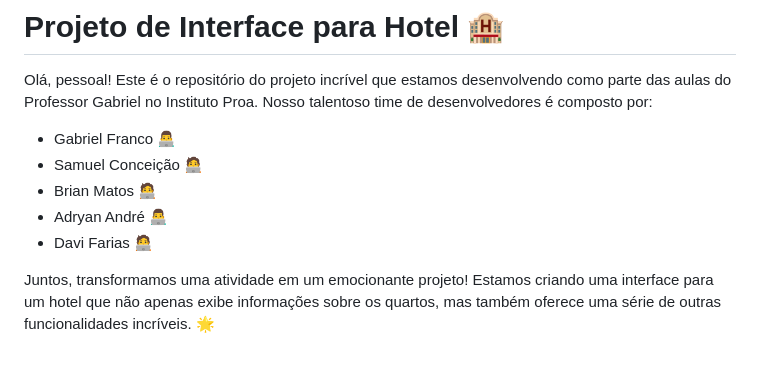
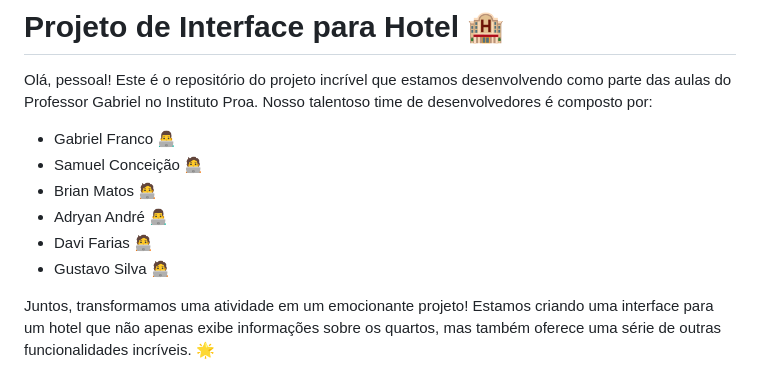
Before and after one commit to PROA-The-Coders/Hotel_PROA, a Markdown page: README.md, the part around one of its changes. Drawn GitHub-style.

```diff
--- a/README.md
+++ b/README.md
@@ -7,6 +7,7 @@ Olá, pessoal! Este é o repositório do projeto incrível que estamos desenvolv
 - Brian Matos 🧑‍💻
 - Adryan André 👨‍💻
 - Davi Farias 🧑‍💻
+- Gustavo Silva 🧑‍💻
 
 Juntos, transformamos uma atividade em um emocionante projeto! Estamos criando uma interface para um hotel que não apenas exibe informações sobre os quartos, mas também oferece uma série de outras funcionalidades incríveis. 🌟
 
```
Also changed, not shown: other parts of README.md (+3 -3 lines).
